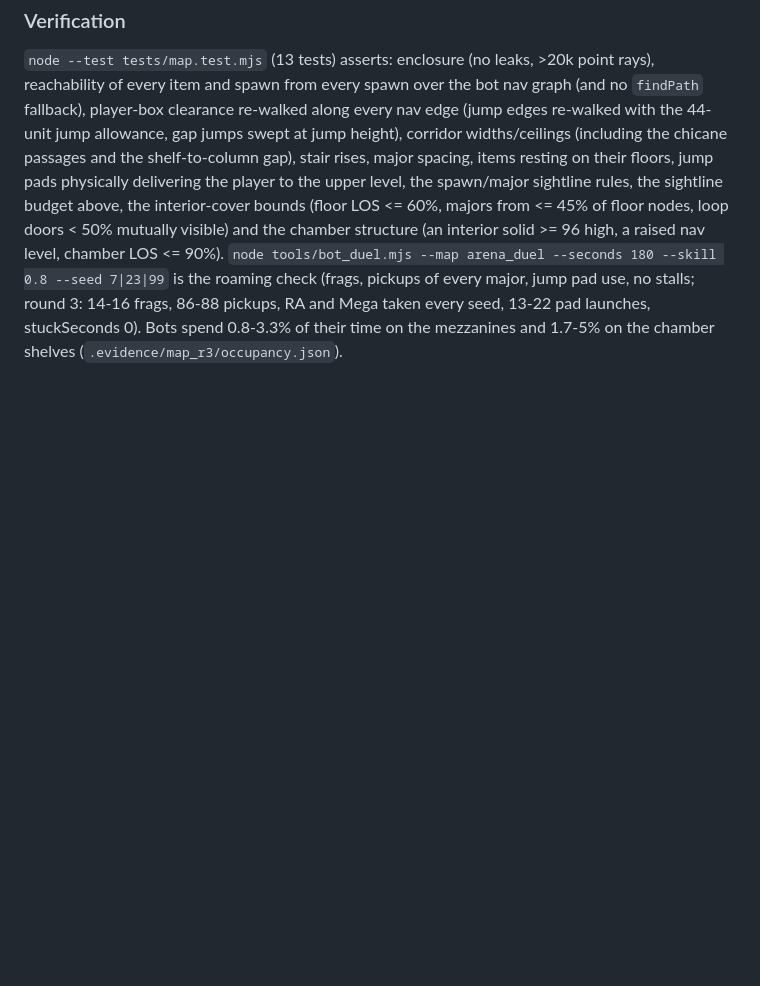
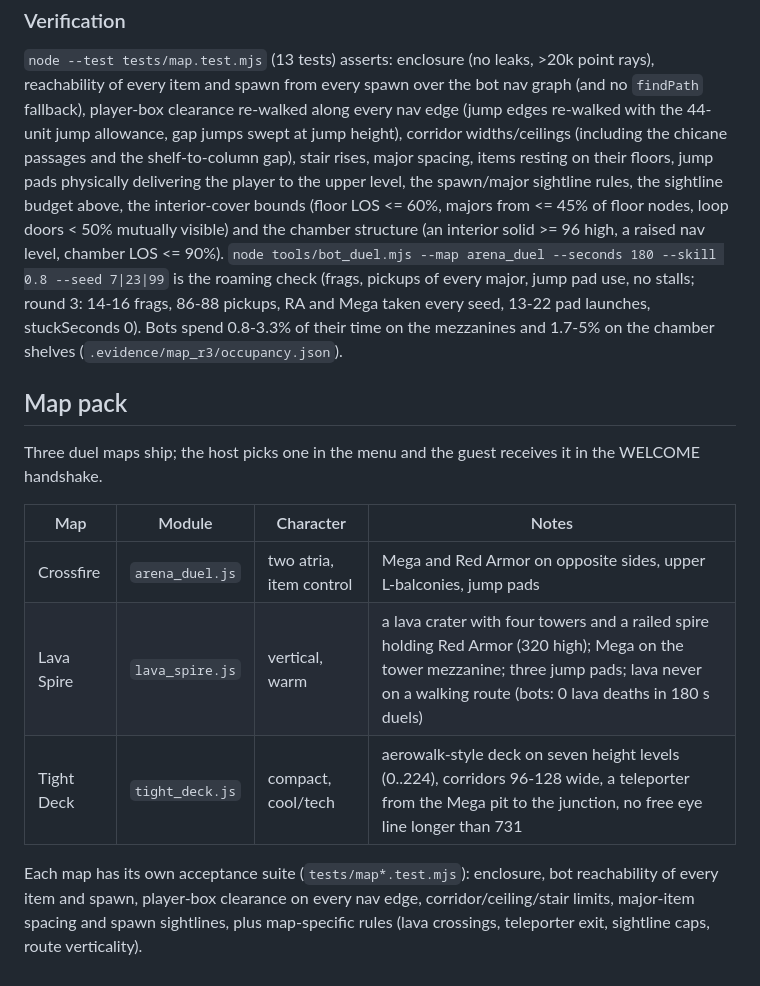
Before and after one commit to s3str4/Q3, a Markdown page: maps/README.md, the part around the change. GitHub-like rendering; blank space fills up the shorter version.

Commit message:
docs: map pack table in maps/README.md
Co-Authored-By: Claude Fable 5.1 <noreply@anthropic.com>

```diff
--- a/maps/README.md
+++ b/maps/README.md
@@ -229,3 +229,15 @@ chamber LOS <= 90%).
 pickups of every major, jump pad use, no stalls; round 3: 14-16 frags, 86-88 pickups, RA and Mega taken every seed,
 13-22 pad launches, stuckSeconds 0). Bots spend 0.8-3.3% of their time on the mezzanines and 1.7-5% on the chamber
 shelves (`.evidence/map_r3/occupancy.json`).
+
+## Map pack
+
+Three duel maps ship; the host picks one in the menu and the guest receives it in the WELCOME handshake.
+
+| Map | Module | Character | Notes |
+|---|---|---|---|
+| Crossfire | `arena_duel.js` | two atria, item control | Mega and Red Armor on opposite sides, upper L-balconies, jump pads |
+| Lava Spire | `lava_spire.js` | vertical, warm | a lava crater with four towers and a railed spire holding Red Armor (320 high); Mega on the tower mezzanine; three jump pads; lava never on a walking route (bots: 0 lava deaths in 180 s duels) |
+| Tight Deck | `tight_deck.js` | compact, cool/tech | aerowalk-style deck on seven height levels (0..224), corridors 96-128 wide, a teleporter from the Mega pit to the junction, no free eye line longer than 731 |
+
+Each map has its own acceptance suite (`tests/map*.test.mjs`): enclosure, bot reachability of every item and spawn, player-box clearance on every nav edge, corridor/ceiling/stair limits, major-item spacing and spawn sightlines, plus map-specific rules (lava crossings, teleporter exit, sightline caps, route verticality).
```
